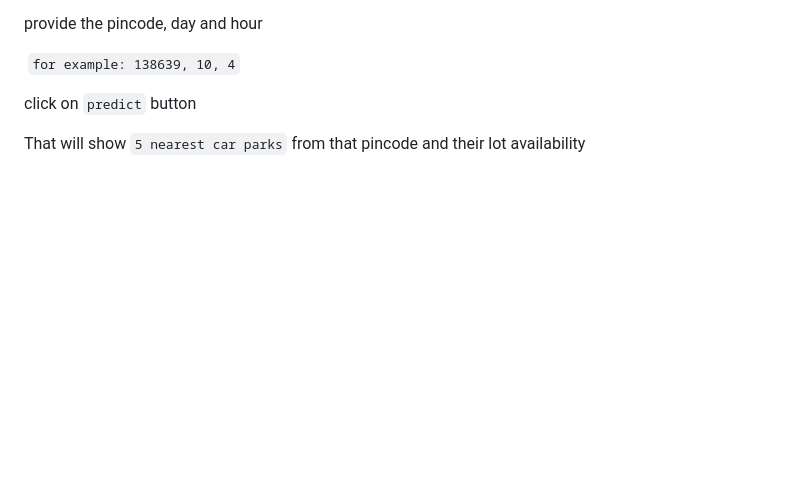
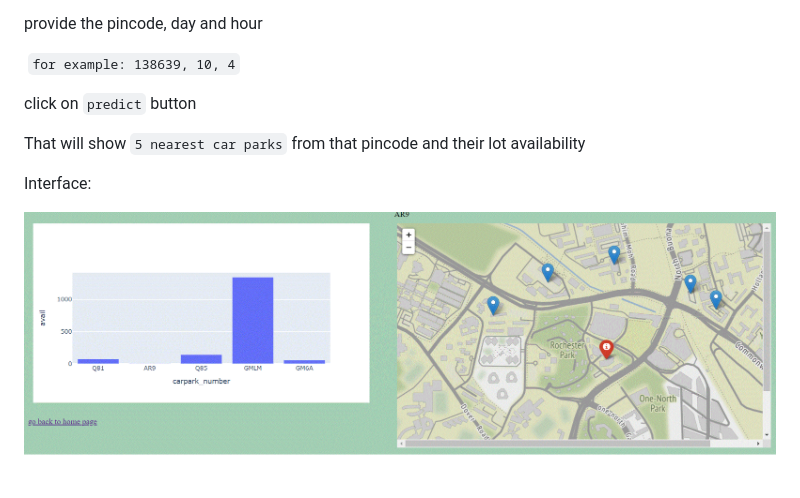
Before and after one commit to marunava21/singaporecarpark, a Markdown page: Readme.md, the part around the change. Drawn GitHub-style; pictures changed too: images/interface.gif (added); blank space fills up the shorter version.

```diff
--- a/Readme.md
+++ b/Readme.md
@@ -15,3 +15,9 @@ provide the pincode, day and hour
 click on `predict` button
 
 That will show `5 nearest car parks` from that pincode and their lot availability
+
+Interface:
+
+
+
+![Scheme](images/interface.gif)
```
